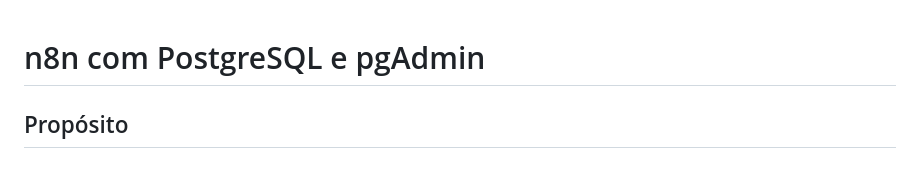
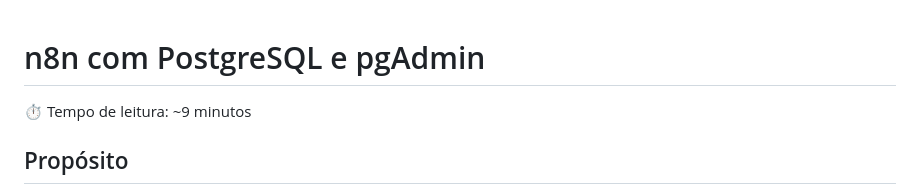
Before and after one commit to devopsvanilla/.BatOps, a Markdown page: docker/n8n/README.md, the part around the change. Drawn GitHub-style.

```diff
--- a/docker/n8n/README.md
+++ b/docker/n8n/README.md
@@ -1,4 +1,6 @@
 # n8n com PostgreSQL e pgAdmin
+
+⏱️ Tempo de leitura: ~9 minutos
 
 ## Propósito
 
```
Also changed, not shown: docker/README-TEMPLATE.md (+58 -20 lines).
